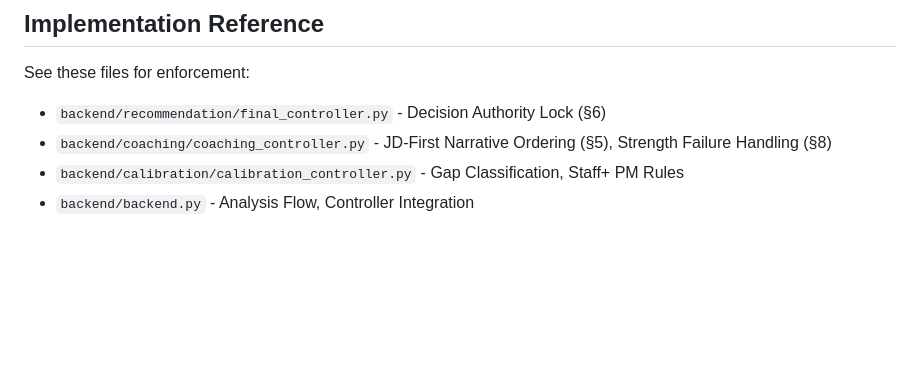
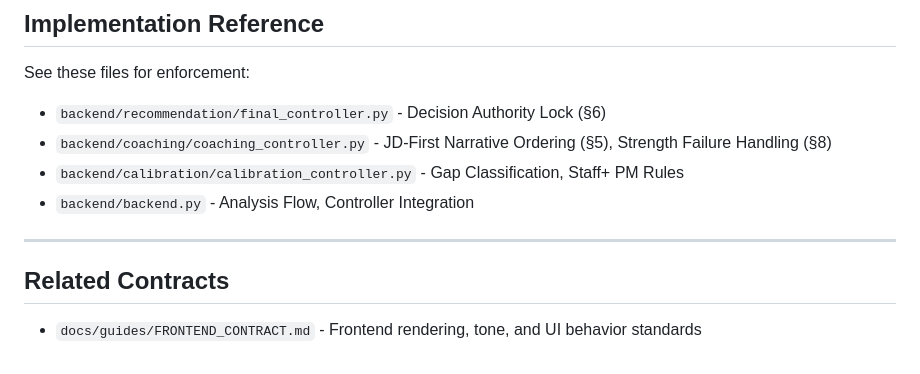
Before and after one commit to henryrbolden-henryai/henryai-app, a Markdown page: backend/SYSTEM_CONTRACT.md, the part around the change. GitHub-like rendering; blank space fills up the shorter version.

```diff
--- a/backend/SYSTEM_CONTRACT.md
+++ b/backend/SYSTEM_CONTRACT.md
@@ -179,3 +179,9 @@ See these files for enforcement:
 - `backend/coaching/coaching_controller.py` - JD-First Narrative Ordering (§5), Strength Failure Handling (§8)
 - `backend/calibration/calibration_controller.py` - Gap Classification, Staff+ PM Rules
 - `backend/backend.py` - Analysis Flow, Controller Integration
+
+---
+
+## Related Contracts
+
+- `docs/guides/FRONTEND_CONTRACT.md` - Frontend rendering, tone, and UI behavior standards
```
Also changed, not shown: docs/guides/FRONTEND_CONTRACT.md (added, +243 -0 lines).
